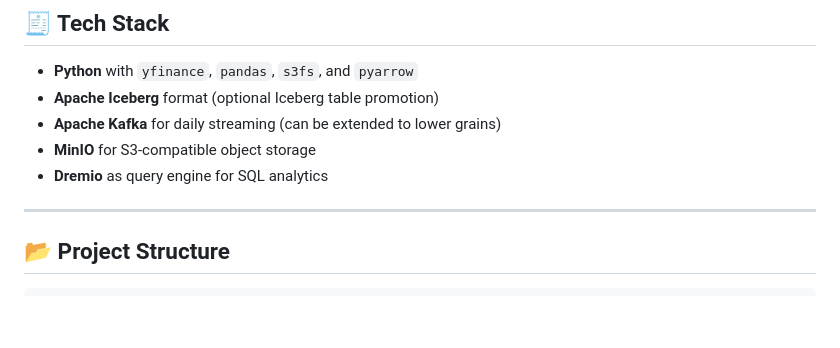
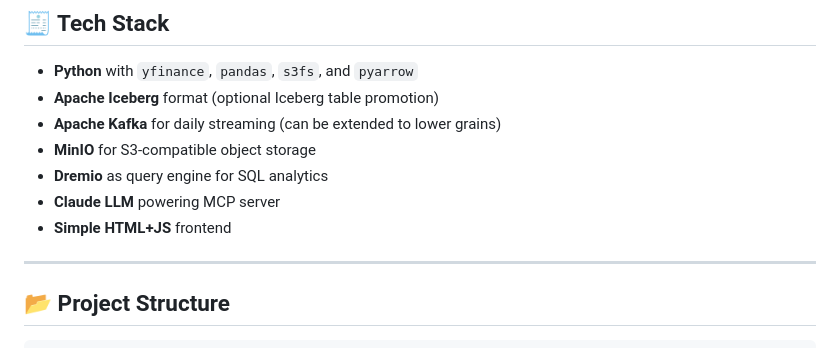
Before and after one commit to aNOOBhav/stream2iceberg-mcp, a Markdown page: README.md, the part around the change. Drawn GitHub-style; blank space fills up the shorter version.

```diff
--- a/README.md
+++ b/README.md
@@ -21,6 +21,8 @@ This project automates the retrieval, transformation, and loading of daily stock
 - **Apache Kafka** for daily streaming (can be extended to lower grains)
 - **MinIO** for S3-compatible object storage
 - **Dremio** as query engine for SQL analytics
+- **Claude LLM** powering MCP server
+- **Simple HTML+JS** frontend
 
 ---
 
```
